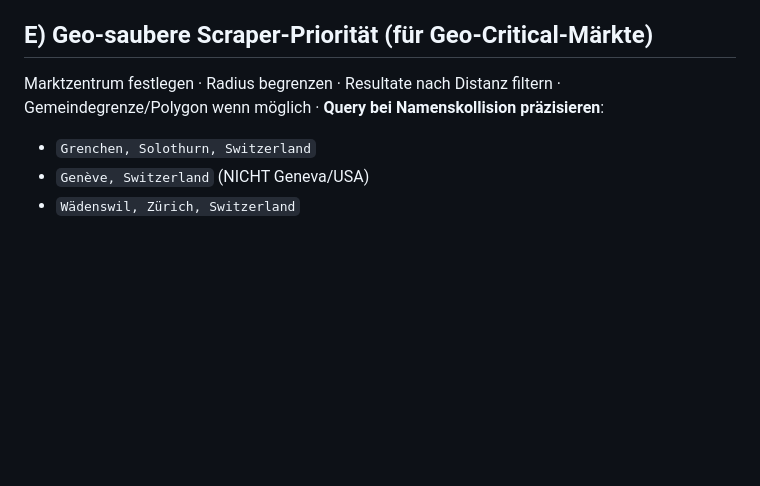
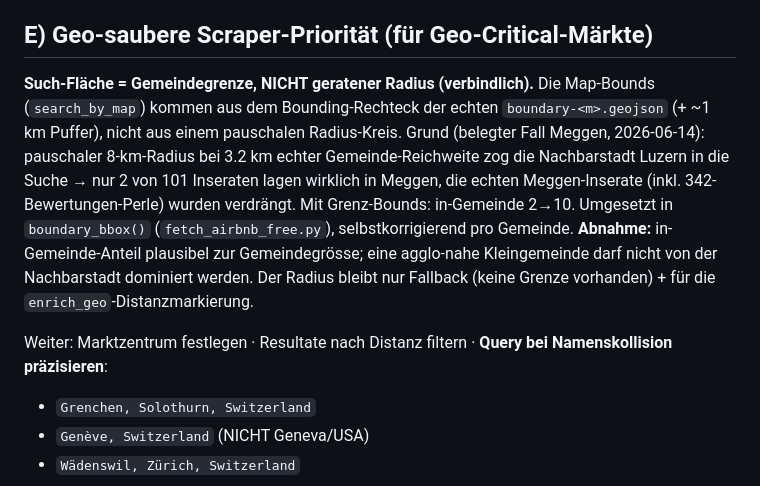
Before and after one commit to Adrianmaagg/swissstr, a Markdown page: docs/scraper-contract.md, the part around the change. GitHub-like rendering; blank space fills up the shorter version.

Commit message:
docs: Scraper-Contract E v3 — Such-Flaeche = Gemeindegrenze (nicht geratener Radius)
Geo-Prinzip verbindlich verankert (Verfahren-in-die-Spec-Regel): Map-Bounds
aus boundary-<m>.geojson +1km statt Radius-Kreis. Belegter Fall Meggen
(2->10 in-Gemeinde). Abnahme: in-Gemeinde-Anteil plausibel zur Groesse,
keine Dominanz durch Nachbarstadt.

Co-Authored-By: Claude Opus 4.8 (1M context) <noreply@anthropic.com>

```diff
--- a/docs/scraper-contract.md
+++ b/docs/scraper-contract.md
@@ -41,7 +41,10 @@ Zwei Snapshots sind nur vergleichbar, wenn **Query, Geo-Parameter, StayLength, C
 `{ overlapCount, overlapShare, newListings, missingListings, stableListings }`. **Regel:** tiefer Overlap bei gleichem Markt+Parametern → Platform-Drift/Geo-Bleed-Verdacht ↑, Source Reliability ↓, Brief „Query/Radien prüfen".
 
 ## E) Geo-saubere Scraper-Priorität (für Geo-Critical-Märkte)
-Marktzentrum festlegen · Radius begrenzen · Resultate nach Distanz filtern · Gemeindegrenze/Polygon wenn möglich · **Query bei Namenskollision präzisieren**:
+
+**Such-Fläche = Gemeindegrenze, NICHT geratener Radius (verbindlich).** Die Map-Bounds (`search_by_map`) kommen aus dem Bounding-Rechteck der echten `boundary-<m>.geojson` (+ ~1 km Puffer), nicht aus einem pauschalen Radius-Kreis. Grund (belegter Fall Meggen, 2026-06-14): pauschaler 8-km-Radius bei 3.2 km echter Gemeinde-Reichweite zog die Nachbarstadt Luzern in die Suche → nur 2 von 101 Inseraten lagen wirklich in Meggen, die echten Meggen-Inserate (inkl. 342-Bewertungen-Perle) wurden verdrängt. Mit Grenz-Bounds: in-Gemeinde 2→10. Umgesetzt in `boundary_bbox()` (`fetch_airbnb_free.py`), selbstkorrigierend pro Gemeinde. **Abnahme:** in-Gemeinde-Anteil plausibel zur Gemeindegrösse; eine agglo-nahe Kleingemeinde darf nicht von der Nachbarstadt dominiert werden. Der Radius bleibt nur Fallback (keine Grenze vorhanden) + für die `enrich_geo`-Distanzmarkierung.
+
+Weiter: Marktzentrum festlegen · Resultate nach Distanz filtern · **Query bei Namenskollision präzisieren**:
 - `Grenchen, Solothurn, Switzerland`
 - `Genève, Switzerland` (NICHT Geneva/USA)
 - `Wädenswil, Zürich, Switzerland`
```
